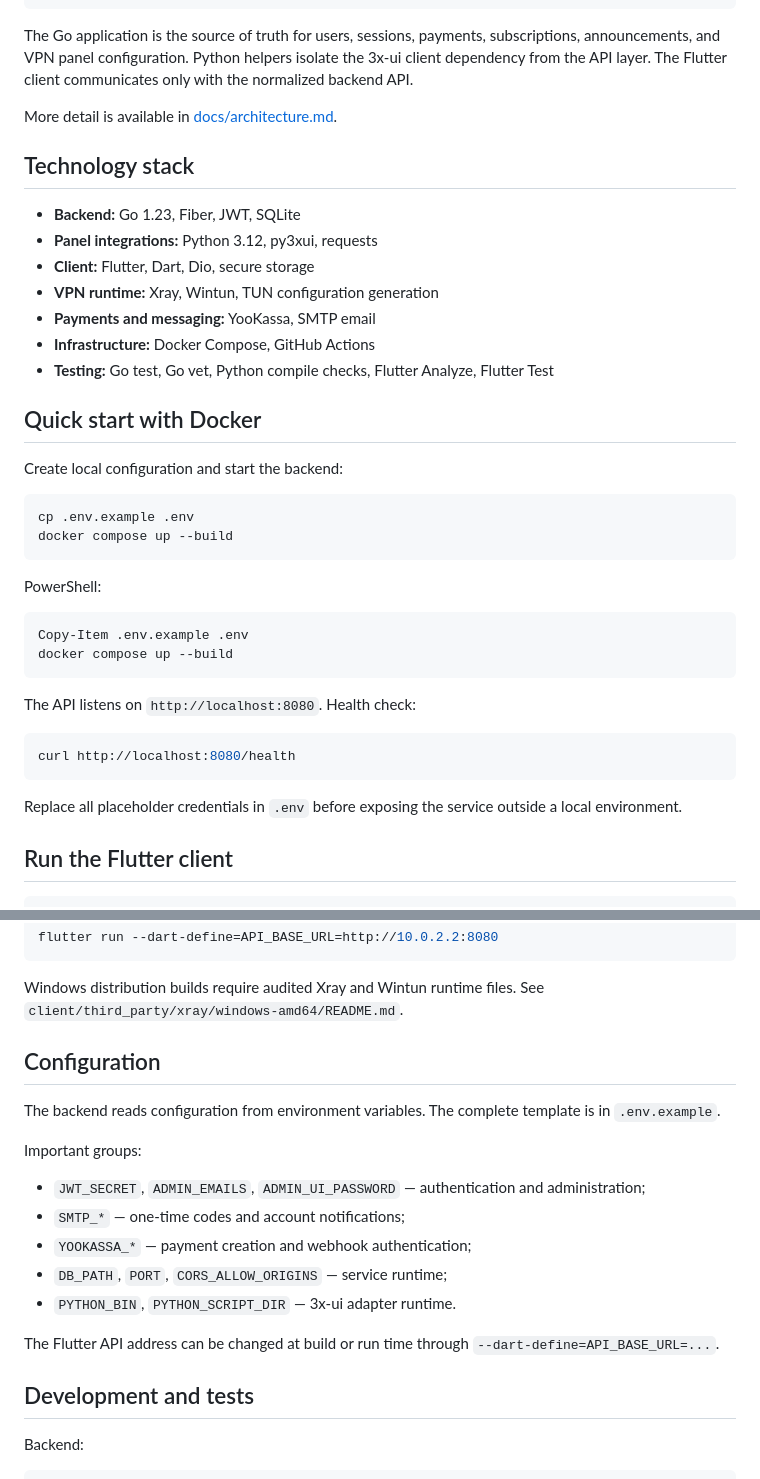
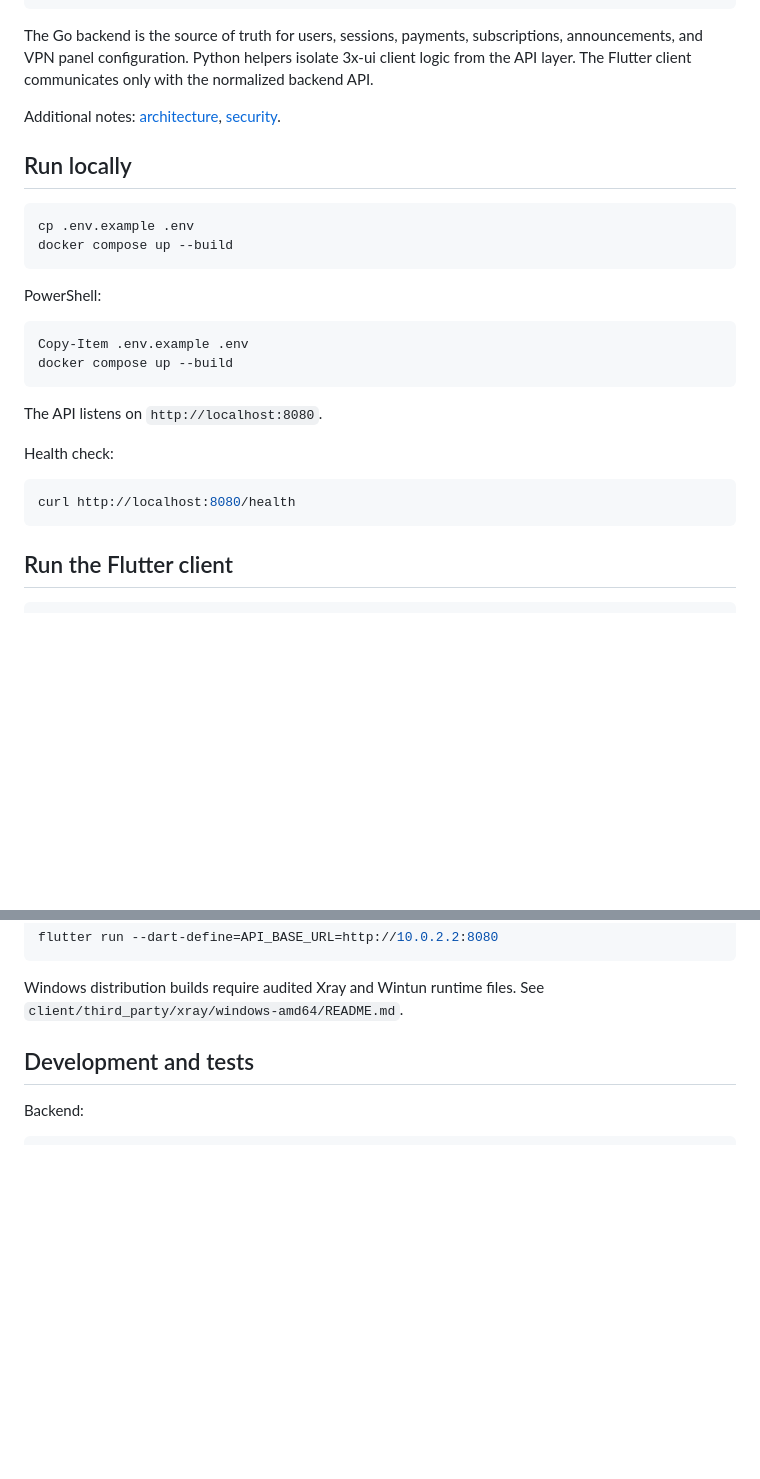
Before and after one commit to Lisovtcoff-hub/offlag, a Markdown page: README.md, 2 parts joined by grey strips. Drawn GitHub-style; blank space fills up the shorter version.

````diff
--- a/README.md
+++ b/README.md
@@ -34,23 +39,11 @@ Flutter client (Android / Windows)
           VPN panels
 ```
 
-The Go application is the source of truth for users, sessions, payments, subscriptions, announcements, and VPN panel configuration. Python helpers isolate the 3x-ui client dependency from the API layer. The Flutter client communicates only with the normalized backend API.
+The Go backend is the source of truth for users, sessions, payments, subscriptions, announcements, and VPN panel configuration. Python helpers isolate 3x-ui client logic from the API layer. The Flutter client communicates only with the normalized backend API.
 
-More detail is available in [docs/architecture.md](docs/architecture.md).
+Additional notes: [architecture](docs/architecture.md), [security](docs/security.md).
 
-## Technology stack
-
-- **Backend:** Go 1.23, Fiber, JWT, SQLite
-- **Panel integrations:** Python 3.12, py3xui, requests
-- **Client:** Flutter, Dart, Dio, secure storage
-- **VPN runtime:** Xray, Wintun, TUN configuration generation
-- **Payments and messaging:** YooKassa, SMTP email
-- **Infrastructure:** Docker Compose, GitHub Actions
-- **Testing:** Go test, Go vet, Python compile checks, Flutter Analyze, Flutter Test
-
-## Quick start with Docker
-
-Create local configuration and start the backend:
+## Run locally
 
 ```bash
 cp .env.example .env
@@ -64,13 +57,13 @@ Copy-Item .env.example .env
 docker compose up --build
 ```
 
-The API listens on `http://localhost:8080`. Health check:
+The API listens on `http://localhost:8080`.
+
+Health check:
 
 ```bash
 curl http://localhost:8080/health
 ```
-
-Replace all placeholder credentials in `.env` before exposing the service outside a local environment.
 
 ## Run the Flutter client
 
@@ -87,20 +80,6 @@ flutter run --dart-define=API_BASE_URL=http://10.0.2.2:8080
 ```
 
 Windows distribution builds require audited Xray and Wintun runtime files. See `client/third_party/xray/windows-amd64/README.md`.
-
-## Configuration
-
-The backend reads configuration from environment variables. The complete template is in `.env.example`.
-
-Important groups:
-
-- `JWT_SECRET`, `ADMIN_EMAILS`, `ADMIN_UI_PASSWORD` — authentication and administration;
-- `SMTP_*` — one-time codes and account notifications;
-- `YOOKASSA_*` — payment creation and webhook authentication;
-- `DB_PATH`, `PORT`, `CORS_ALLOW_ORIGINS` — service runtime;
-- `PYTHON_BIN`, `PYTHON_SCRIPT_DIR` — 3x-ui adapter runtime.
-
-The Flutter API address can be changed at build or run time through `--dart-define=API_BASE_URL=...`.
 
 ## Development and tests
 
````
Also changed, not shown: other parts of README.md (+21 -33 lines).
